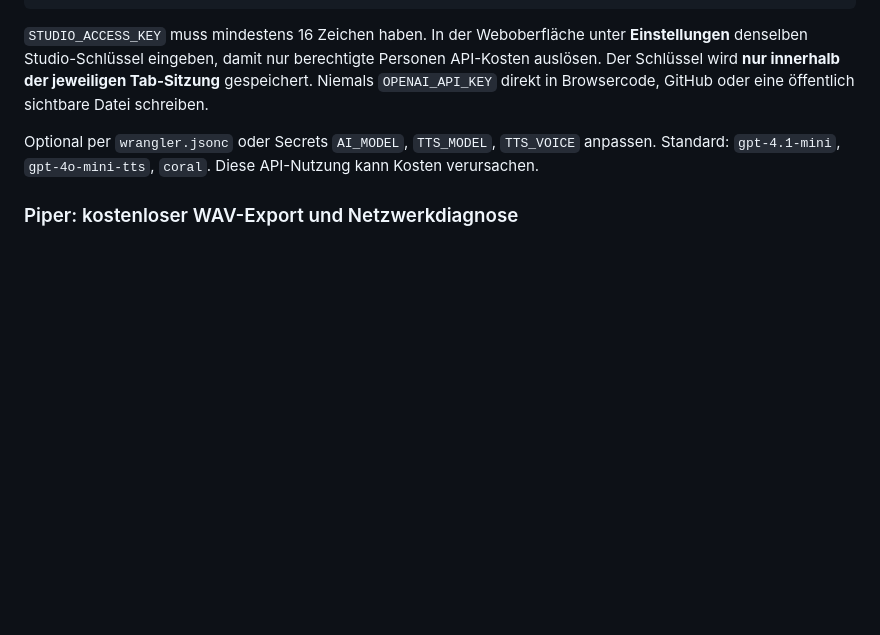
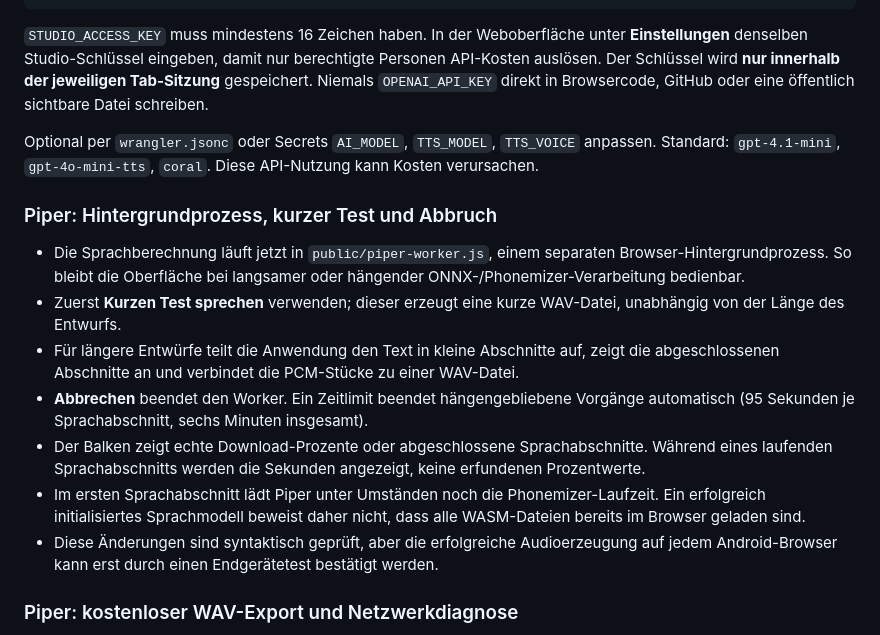
Before and after one commit to fabianrust187-debug/ai-content-factory, a Markdown page: README.md, the part around the change. GitHub-like rendering; blank space fills up the shorter version.

Commit message:
Document Piper short-test, worker watchdog, chunk progress and abort behavior

```diff
--- a/README.md
+++ b/README.md
@@ -43,6 +43,16 @@ npx wrangler secret put STUDIO_ACCESS_KEY
 Optional per `wrangler.jsonc` oder Secrets `AI_MODEL`, `TTS_MODEL`, `TTS_VOICE` anpassen. Standard: `gpt-4.1-mini`, `gpt-4o-mini-tts`, `coral`. Diese API-Nutzung kann Kosten verursachen.
 
 
+### Piper: Hintergrundprozess, kurzer Test und Abbruch
+
+- Die Sprachberechnung läuft jetzt in `public/piper-worker.js`, einem separaten Browser-Hintergrundprozess. So bleibt die Oberfläche bei langsamer oder hängender ONNX-/Phonemizer-Verarbeitung bedienbar.
+- Zuerst **Kurzen Test sprechen** verwenden; dieser erzeugt eine kurze WAV-Datei, unabhängig von der Länge des Entwurfs.
+- Für längere Entwürfe teilt die Anwendung den Text in kleine Abschnitte auf, zeigt die abgeschlossenen Abschnitte an und verbindet die PCM-Stücke zu einer WAV-Datei.
+- **Abbrechen** beendet den Worker. Ein Zeitlimit beendet hängengebliebene Vorgänge automatisch (95 Sekunden je Sprachabschnitt, sechs Minuten insgesamt).
+- Der Balken zeigt echte Download-Prozente oder abgeschlossene Sprachabschnitte. Während eines laufenden Sprachabschnitts werden die Sekunden angezeigt, keine erfundenen Prozentwerte.
+- Im ersten Sprachabschnitt lädt Piper unter Umständen noch die Phonemizer-Laufzeit. Ein erfolgreich initialisiertes Sprachmodell beweist daher nicht, dass alle WASM-Dateien bereits im Browser geladen sind.
+- Diese Änderungen sind syntaktisch geprüft, aber die erfolgreiche Audioerzeugung auf jedem Android-Browser kann erst durch einen Endgerätetest bestätigt werden.
+
 ### Piper: kostenloser WAV-Export und Netzwerkdiagnose
 
 - Die Browser-App lädt Piper bei Bedarf über einen ESM-CDN, mit einem zweiten CDN als Alternative.
```
